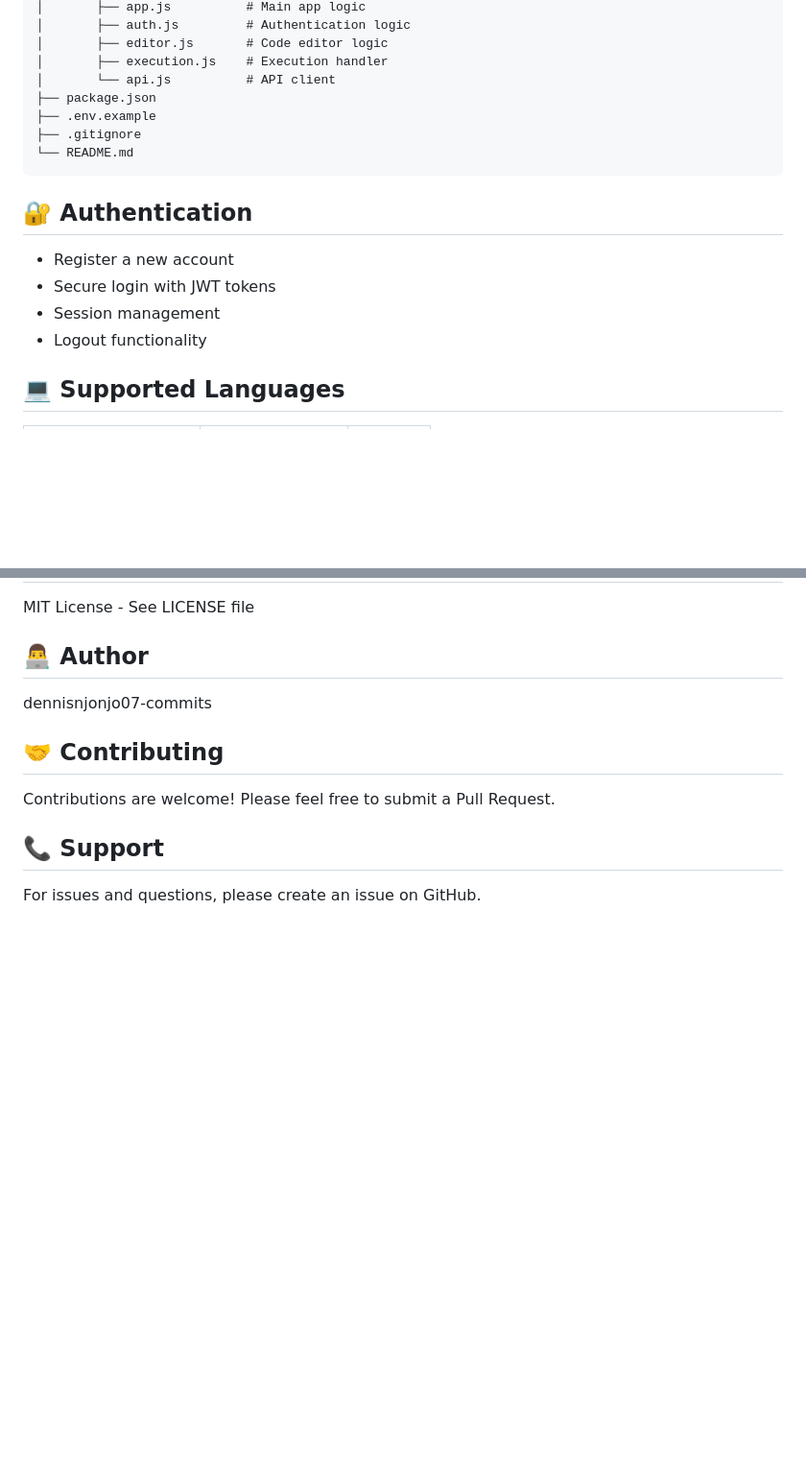
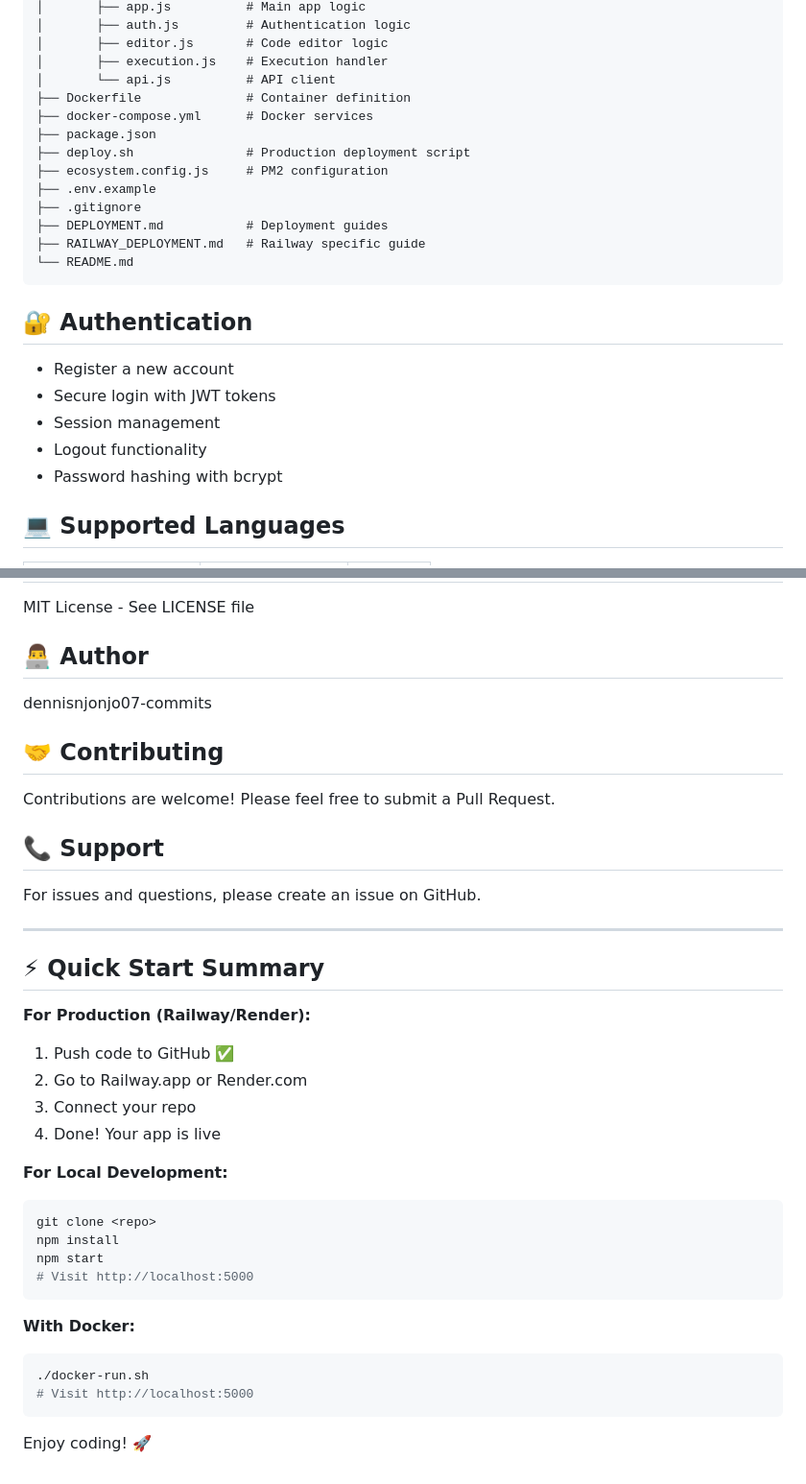
Before and after one commit to dennisnjonjo07-commits/code-runner-platform, a Markdown page: README.md, 2 parts joined by grey strips. Shown at 96% size. Rendered like a GitHub page; blank space fills up the shorter version.

````diff
--- a/README.md
+++ b/README.md
@@ -76,9 +114,15 @@ code-runner-platform/
 │       ├── editor.js       # Code editor logic
 │       ├── execution.js    # Execution handler
 │       └── api.js          # API client
+├── Dockerfile              # Container definition
+├── docker-compose.yml      # Docker services
 ├── package.json
+├── deploy.sh               # Production deployment script
+├── ecosystem.config.js     # PM2 configuration
 ├── .env.example
 ├── .gitignore
+├── DEPLOYMENT.md           # Deployment guides
+├── RAILWAY_DEPLOYMENT.md   # Railway specific guide
 └── README.md
 ```
 
@@ -88,6 +132,7 @@ code-runner-platform/
 - Secure login with JWT tokens
 - Session management
 - Logout functionality
+- Password hashing with bcrypt
 
 ## 💻 Supported Languages
 
@@ -229,3 +292,29 @@ Contributions are welcome! Please feel free to submit a Pull Request.
 ## 📞 Support
 
 For issues and questions, please create an issue on GitHub.
+
+---
+
+## ⚡ Quick Start Summary
+
+**For Production (Railway/Render):**
+1. Push code to GitHub ✅
+2. Go to Railway.app or Render.com
+3. Connect your repo
+4. Done! Your app is live
+
+**For Local Development:**
+```bash
+git clone <repo>
+npm install
+npm start
+# Visit http://localhost:5000
+```
+
+**With Docker:**
+```bash
+./docker-run.sh
+# Visit http://localhost:5000
+```
+
+Enjoy coding! 🚀
````
Also changed, not shown: other parts of README.md (+66 -10 lines).
